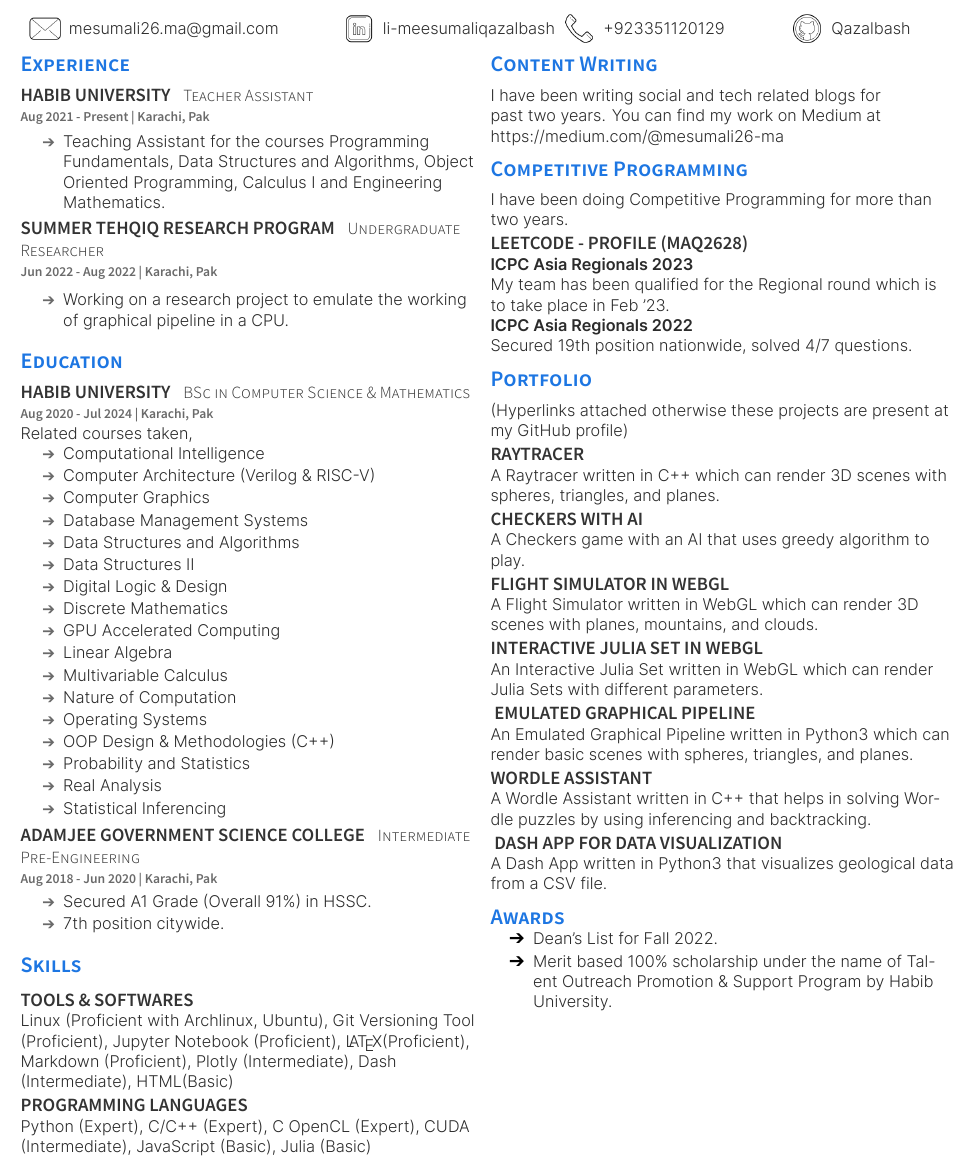
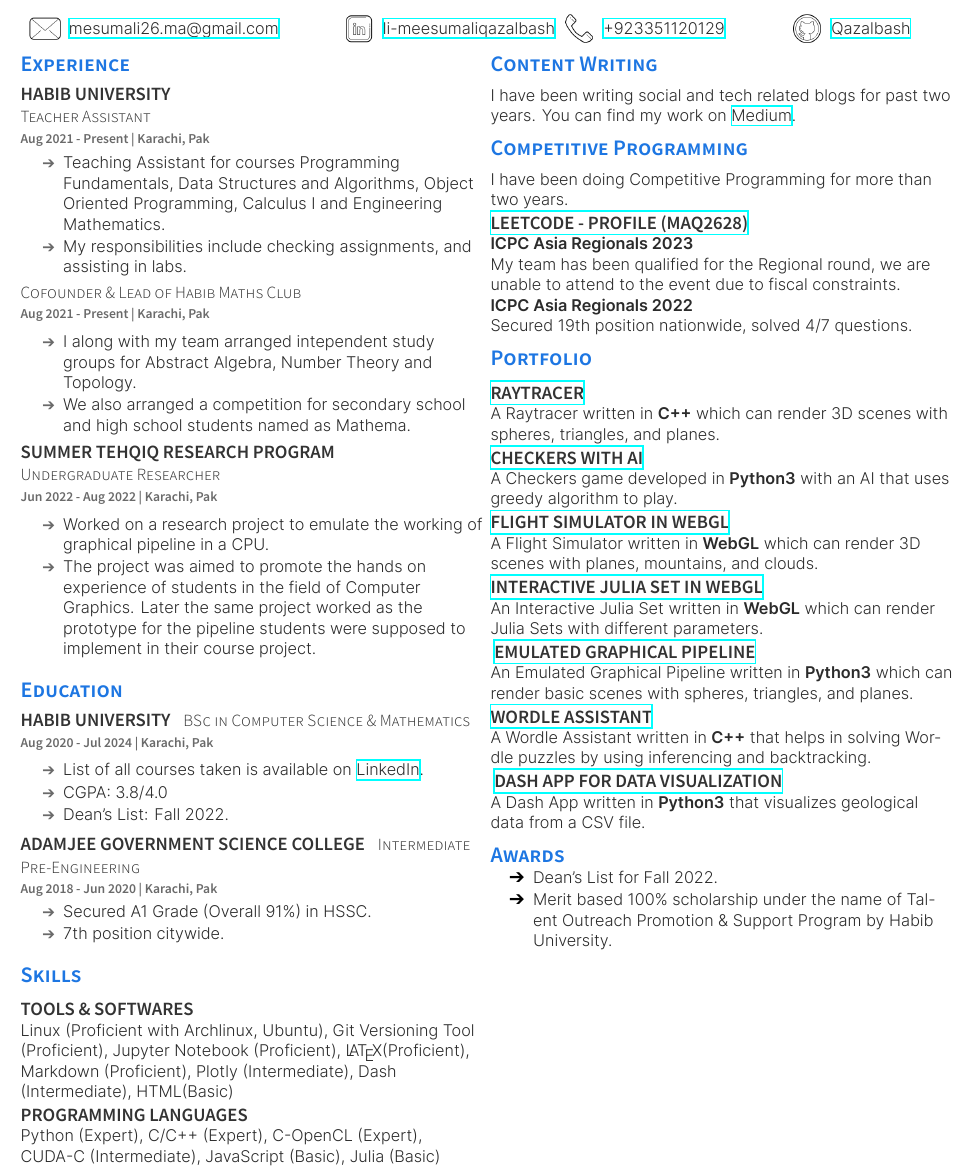
Before and after one commit to Qazalbash/Resume, a LaTeX CV (resume.tex): part of the page, cut so that both start at the same text. The pictures show the PDF file resume.pdf that the author committed with the source.

Commit message:
Updated for Summer Internships

```diff
--- a/resume.tex
+++ b/resume.tex
@@ -24,20 +26,32 @@
 
     \section{Experience}
     \runsubsection{Habib University}
+
     \descript{Teacher Assistant}
     \location{Aug 2021 - Present | Karachi, Pak}
     \vspace{\topsep} % Hacky fix for awkward extra vertical space
     \begin{tightemize}
         \sectionsep
-        \item Teaching Assistant for the courses Programming Fundamentals, Data Structures and Algorithms, Object Oriented Programming, Calculus I and Engineering Mathematics.
+        \item Teaching Assistant for courses Programming Fundamentals, Data Structures and Algorithms, Object Oriented Programming, Calculus I and Engineering Mathematics.
+        \item My responsibilities include checking assignments, and assisting in labs.
+    \end{tightemize}
+    \descript{Cofounder \& Lead of Habib Maths Club}
+    \location{Aug 2021 - Present | Karachi, Pak}
+    % \vspace{\topsep} % Hacky fix for awkward extra vertical space
+    \begin{tightemize}
+        \sectionsep
+        \item I along with my team arranged intependent study groups for Abstract Algebra, Number Theory and Topology.
+        \item We also arranged a competition for secondary school and high school students named as Mathema.
     \end{tightemize}
 
     \runsubsection{Summer Tehqiq Research Program}
+
     \descript{Undergraduate Researcher}
     \location{Jun 2022 - Aug 2022 | Karachi, Pak}
     \begin{tightemize}
         \sectionsep
-        \item Working on a research project to emulate the working of graphical pipeline in a CPU.
+        \item Worked on a research project to emulate the working of graphical pipeline in a CPU.
+        \item The project was aimed to promote the hands on experience of students in the field of Computer Graphics. Later the same project worked as the prototype for the pipeline students were supposed to implement in their course project.
     \end{tightemize}
 
     %%%%%%%%%%%%%%%%%%%%%%%%%%%%%%%%%%%%%%
@@ -47,25 +61,11 @@
     \section{Education}
     \runsubsection{Habib University} \descript{BSc in Computer Science \& Mathematics}
     \location{Aug 2020 - Jul 2024 | Karachi, Pak}
-    Related courses taken,
     \begin{tightemize}
-        \item Computational Intelligence
-        \item Computer Architecture (Verilog \& RISC-V)
-        \item Computer Graphics
-        \item Database Management Systems
-        \item Data Structures and Algorithms
-        \item Data Structures II
-        \item Digital Logic \& Design
-        \item Discrete Mathematics
-        \item GPU Accelerated Computing
-        \item Linear Algebra
-        \item Multivariable Calculus
-        \item Nature of Computation
-        \item Operating Systems
-        \item OOP Design \& Methodologies (C++)
-        \item Probability and Statistics
-        \item Real Analysis
-        \item Statistical Inferencing
+        \sectionsep
+        \item List of all courses taken is available on \href{https://www.linkedin.com/in/meesumaliqazalbash/details/courses/}{LinkedIn}.
+        \item CGPA: 3.8/4.0
+        \item Dean's List: Fall 2022.
     \end{tightemize}
 
     % \subsection{Certificate Courses}
@@ -135,18 +134,17 @@
 \hfill
 \begin{minipage}[t]{0.5\textwidth}
 
-
     % % %%%%%%%%%%%%%%%%%%%%%%%%%%%%%%%%%%%%%%
     % % %     COMPETITIONS
     % % %%%%%%%%%%%%%%%%%%%%%%%%%%%%%%%%%%%%%%
     \section{Content Writing}
-    I have been writing social and tech related blogs for past two years. You can find my work on Medium at \href{https://medium.com/@mesumali26-ma}{https://medium.com/@mesumali26-ma}
+    I have been writing social and tech related blogs for past two years. You can find my work on \href{https://medium.com/@mesumali26-ma}{Medium}.
 
     \section{Competitive Programming}
     I have been doing Competitive Programming for more than two years.\\
     \subsection{\href{https://leetcode.com/maq2628/}{\textbf{LeetCode - Profile (maq2628)}}}
     \textbf{ICPC Asia Regionals 2023}\\
-    My team has been qualified for the Regional round which is to take place in Feb '23. \\
+    My team has been qualified for the Regional round, we are unable to attend to the event due to fiscal constraints.\\
     \textbf{ICPC Asia Regionals 2022}\\
     Secured 19th position nationwide, solved 4/7 questions.
 
@@ -155,30 +153,30 @@
     %%%%%%%%%%%%%%%%%%%%%%%%%%%%%%%%%%%%%%
 
     \section{Portfolio}
-     (Hyperlinks attached otherwise these projects are present at my GitHub profile)\\
+    %  (Hyperlinks attached otherwise these projects are present at my GitHub profile)\\
 
     \subsection{\href{https://github.com/Qazalbash/Raytracer}{\textbf{Raytracer}}}% - OOP
-    A Raytracer written in C++ which can render 3D scenes with spheres, triangles, and planes.
+    A Raytracer written in \textbf{C++} which can render 3D scenes with spheres, triangles, and planes.
 
     \subsection{\href{https://github.com/Qazalbash/Checkers-with-AI}{\textbf{Checkers with AI}}}% - DataStructures II
-    A Checkers game with an AI that uses greedy algorithm to play.
+    A Checkers game developed in \textbf{Python3} with an AI that uses greedy algorithm to play.
 
     \subsection{\href{https://github.com/Qazalbash/Flight-Simulator-in-WebGL}{\textbf{Flight Simulator in WebGL}}}
-    A Flight Simulator written in WebGL which can render 3D scenes with planes, mountains, and clouds.
+    A Flight Simulator written in \textbf{WebGL} which can render 3D scenes with planes, mountains, and clouds.
 
     \subsection{\href{https://github.com/Qazalbash/Interactive-Julia-Set}{\textbf{Interactive Julia Set in WebGL}}}
-    An Interactive Julia Set written in WebGL which can render Julia Sets with different parameters.
+    An Interactive Julia Set written in \textbf{WebGL} which can render Julia Sets with different parameters.
 
     \subsection{\href{https://github.com/Qazalbash/Emulated-Graphical-Pipeline}{
             \textbf{Emulated Graphical Pipeline}}}% - Computer Graphics
-    An Emulated Graphical Pipeline written in Python3 which can render basic scenes with spheres, triangles, and planes.
+    An Emulated Graphical Pipeline written in \textbf{Python3} which can render basic scenes with spheres, triangles, and planes.
 
     \subsection{\href{https://github.com/Qazalbash/Wordle-Assistant}{\textbf{Wordle Assistant}}}% - DataStructures I
-    A Wordle Assistant written in C++ that helps in solving Wordle puzzles by using inferencing and backtracking.
+    A Wordle Assistant written in \textbf{C++} that helps in solving Wordle puzzles by using inferencing and backtracking.
 
     \subsection{\href{https://github.com/Qazalbash/Dash-App-for-Data-Visualization}{
             \textbf{Dash App for Data Visualization}}}% - Data Visualization
-    A Dash App written in Python3 that visualizes geological data from a CSV file.
+    A Dash App written in \textbf{Python3} that visualizes geological data from a CSV file.
 
     \section{Awards}
     \sectionsep
```
Also changed, not shown: resume.cls (+1 -1 lines), resume.pdf, resume.tex (5 more changed lines).
